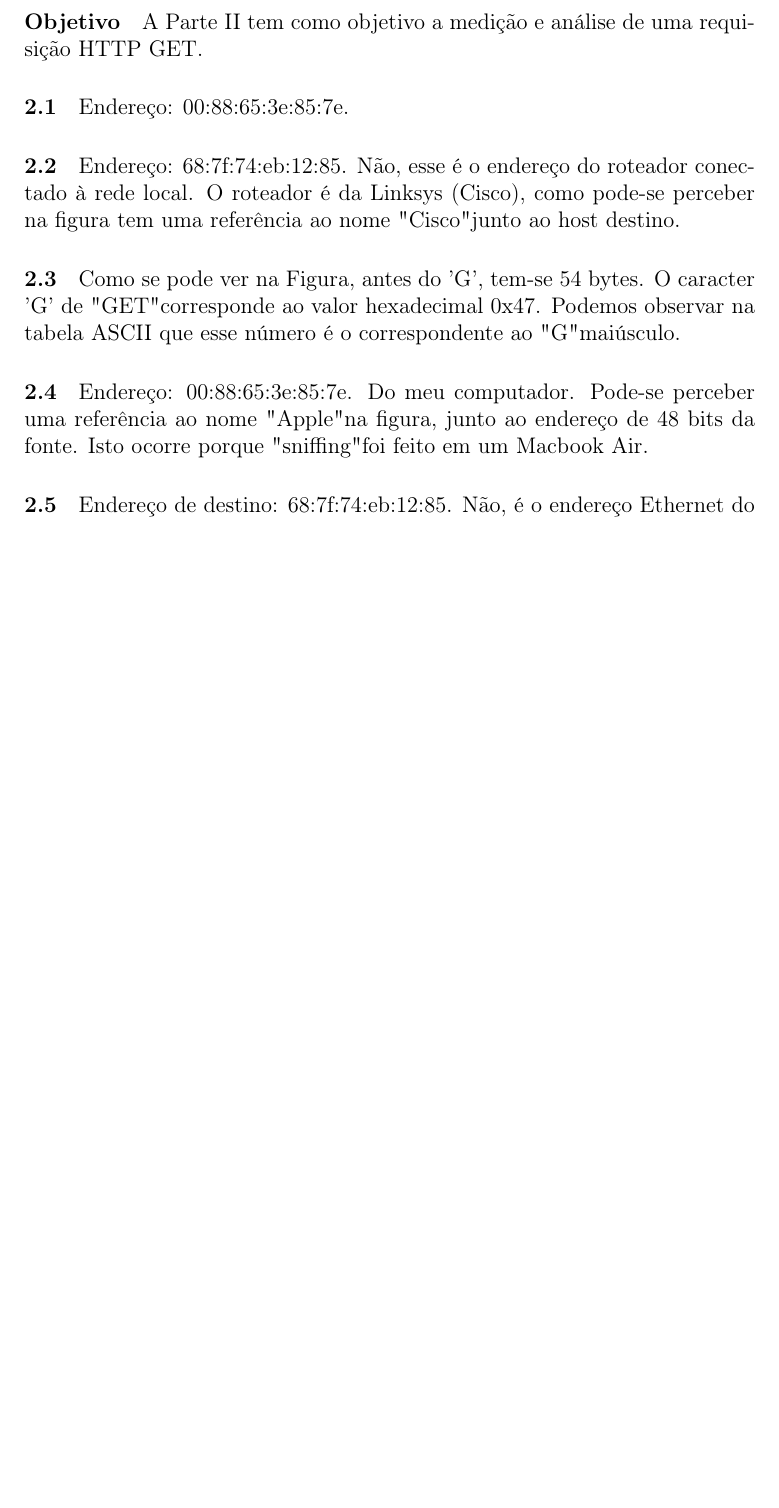
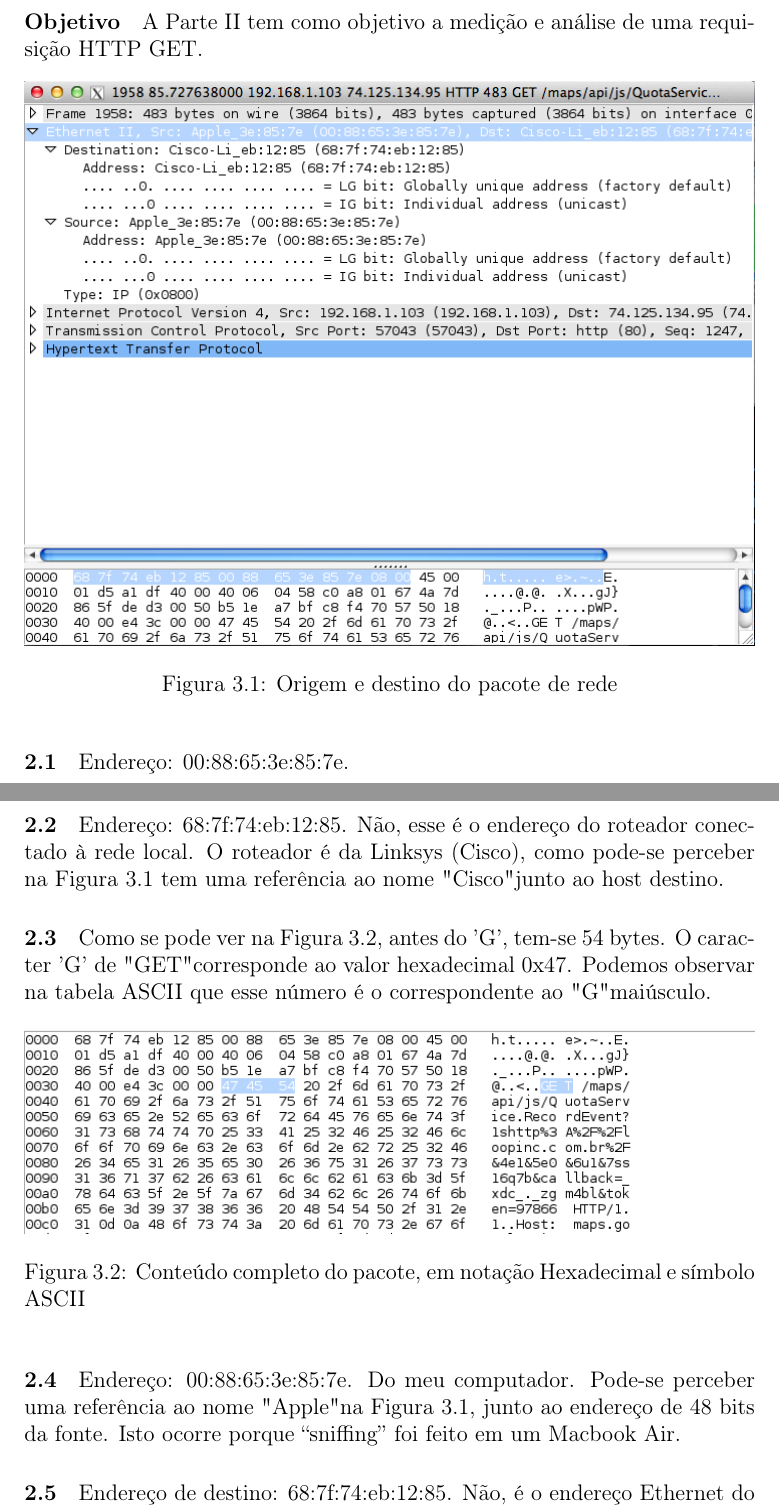
Before and after one commit to sandoval/tr1-2, a LaTeX document (Relatório/Relatório.tex): part of page 10 of 11 before the commit and two parts of pages 10 and 11 of 12 after it, the two joined at a grey line, cut so that both start at the same text, the shorter picture padded with empty space. Compiled offline with pdfLaTeX.

Commit message:
Added images to part 2.

```diff
--- a/Relatório/Relatório.tex
+++ b/Relatório/Relatório.tex
@@ -199,13 +199,27 @@ Os resultados foram muito similares aos obtidos nos testes de \textit{handshakin
 
 \paragraph{Objetivo} A Parte II tem como objetivo a medição e análise de uma requisição HTTP GET.
 
+\begin{figure}[h]
+\centering
+\includegraphics[width=\textwidth]{Ethernet-source-destination.png}
+\caption{Origem e destino do pacote de rede}
+\label{fig:ethernetsd}
+\end{figure}
+
 \paragraph{2.1} Endereço: 00:88:65:3e:85:7e.
 
-\paragraph{2.2} Endereço: 68:7f:74:eb:12:85. Não, esse é o endereço do roteador conectado à rede local. O roteador é da Linksys (Cisco), como pode-se perceber na figura tem uma referência ao nome "Cisco" junto ao host destino.
+\paragraph{2.2} Endereço: 68:7f:74:eb:12:85. Não, esse é o endereço do roteador conectado à rede local. O roteador é da Linksys (Cisco), como pode-se perceber na Figura~\ref{fig:ethernetsd} tem uma referência ao nome "Cisco" junto ao host destino.
 
-\paragraph{2.3} Como se pode ver na Figura, antes do 'G', tem-se 54 bytes. O caracter 'G' de "GET" corresponde ao valor hexadecimal 0x47. Podemos observar na tabela ASCII que esse número é o correspondente ao "G" maiúsculo.
+\paragraph{2.3} Como se pode ver na Figura~\ref{fig:get}, antes do 'G', tem-se 54 bytes. O caracter 'G' de "GET" corresponde ao valor hexadecimal 0x47. Podemos observar na tabela ASCII que esse número é o correspondente ao "G" maiúsculo.
 
-\paragraph{2.4} Endereço: 00:88:65:3e:85:7e. Do meu computador. Pode-se perceber uma referência ao nome "Apple" na figura, junto ao endereço de 48 bits da fonte. Isto ocorre porque "sniffing" foi feito em um Macbook Air.
+\begin{figure}[h]
+\centering
+\includegraphics[width=\textwidth]{GET.png}
+\caption{Conteúdo completo do pacote, em notação Hexadecimal e símbolo ASCII}
+\label{fig:get}
+\end{figure}
+
+\paragraph{2.4} Endereço: 00:88:65:3e:85:7e. Do meu computador. Pode-se perceber uma referência ao nome "Apple" na Figura~\ref{fig:ethernetsd}, junto ao endereço de 48 bits da fonte. Isto ocorre porque ``sniffing'' foi feito em um Macbook Air.
 
 \paragraph{2.5} Endereço de destino: 68:7f:74:eb:12:85. Não, é o endereço Ethernet do roteador, conforme explicado na questão 2.1.
 
```
Also changed, not shown: Relatório/Relatório.pdf.
